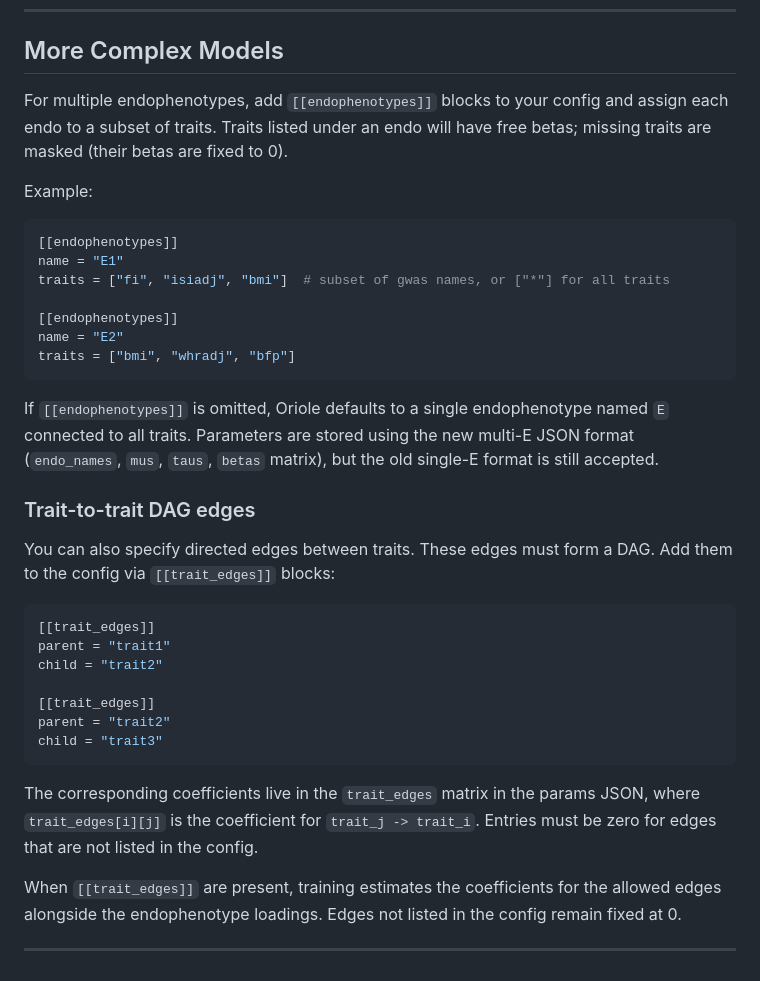
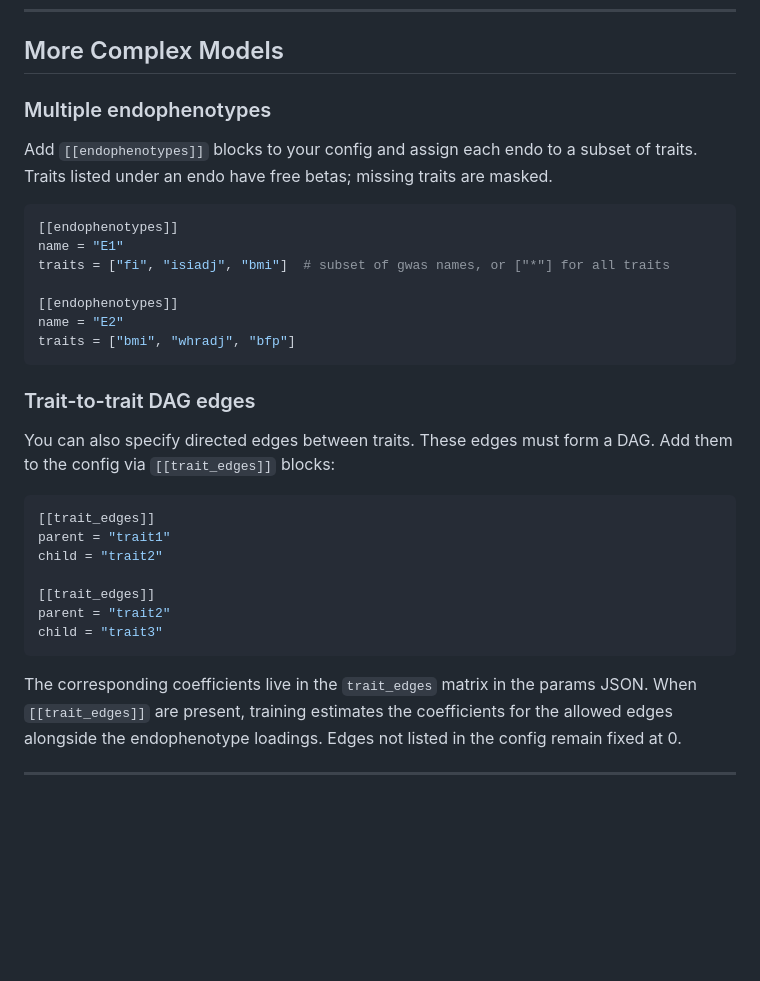
Before and after one commit to flannick/oriole, a Markdown page: README.md, the part around one of its changes. Drawn GitHub-style; blank space fills up the shorter version.

````diff
--- a/README.md
+++ b/README.md
@@ -262,9 +271,10 @@ oriole classify -f config.toml [--gibbs] [--chunk-size N]
 
 ## More Complex Models
 
-For multiple endophenotypes, add `[[endophenotypes]]` blocks to your config and assign each endo to a subset of traits. Traits listed under an endo will have free betas; missing traits are masked (their betas are fixed to 0).
+### Multiple endophenotypes
 
-Example:
+Add `[[endophenotypes]]` blocks to your config and assign each endo to a subset of
+traits. Traits listed under an endo have free betas; missing traits are masked.
 
 ```toml
 [[endophenotypes]]
@@ -275,8 +285,6 @@ traits = ["fi", "isiadj", "bmi"]  # subset of gwas names, or ["*"] for all trait
 name = "E2"
 traits = ["bmi", "whradj", "bfp"]
 ```
-
-If `[[endophenotypes]]` is omitted, Oriole defaults to a single endophenotype named `E` connected to all traits. Parameters are stored using the new multi-E JSON format (`endo_names`, `mus`, `taus`, `betas` matrix), but the old single-E format is still accepted.
 
 ### Trait-to-trait DAG edges
 
@@ -293,10 +301,7 @@ parent = "trait2"
 child = "trait3"
 ```
 
-The corresponding coefficients live in the `trait_edges` matrix in the params JSON,
-where `trait_edges[i][j]` is the coefficient for `trait_j -> trait_i`. Entries must
-be zero for edges that are not listed in the config.
-
+The corresponding coefficients live in the `trait_edges` matrix in the params JSON.
 When `[[trait_edges]]` are present, training estimates the coefficients for the
 allowed edges alongside the endophenotype loadings. Edges not listed in the config
 remain fixed at 0.
````
Also changed, not shown: other parts of README.md (+41 -32 lines).
